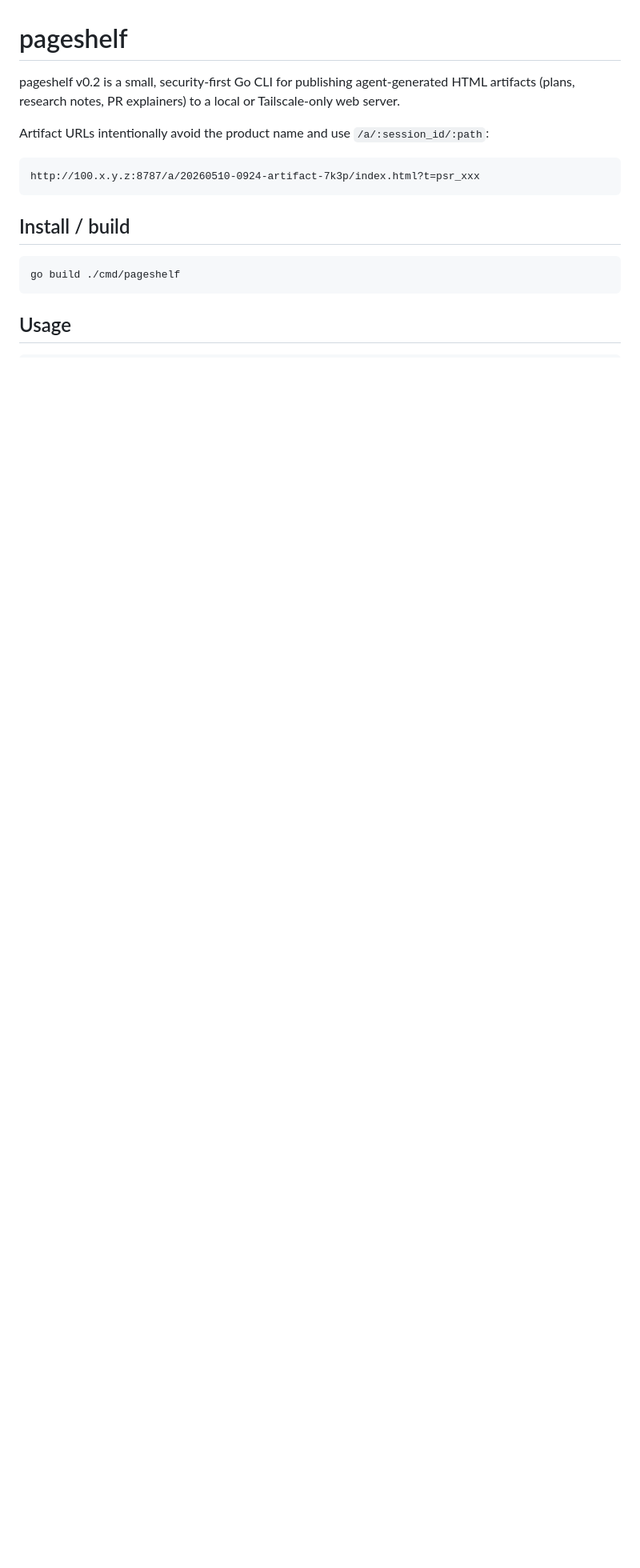
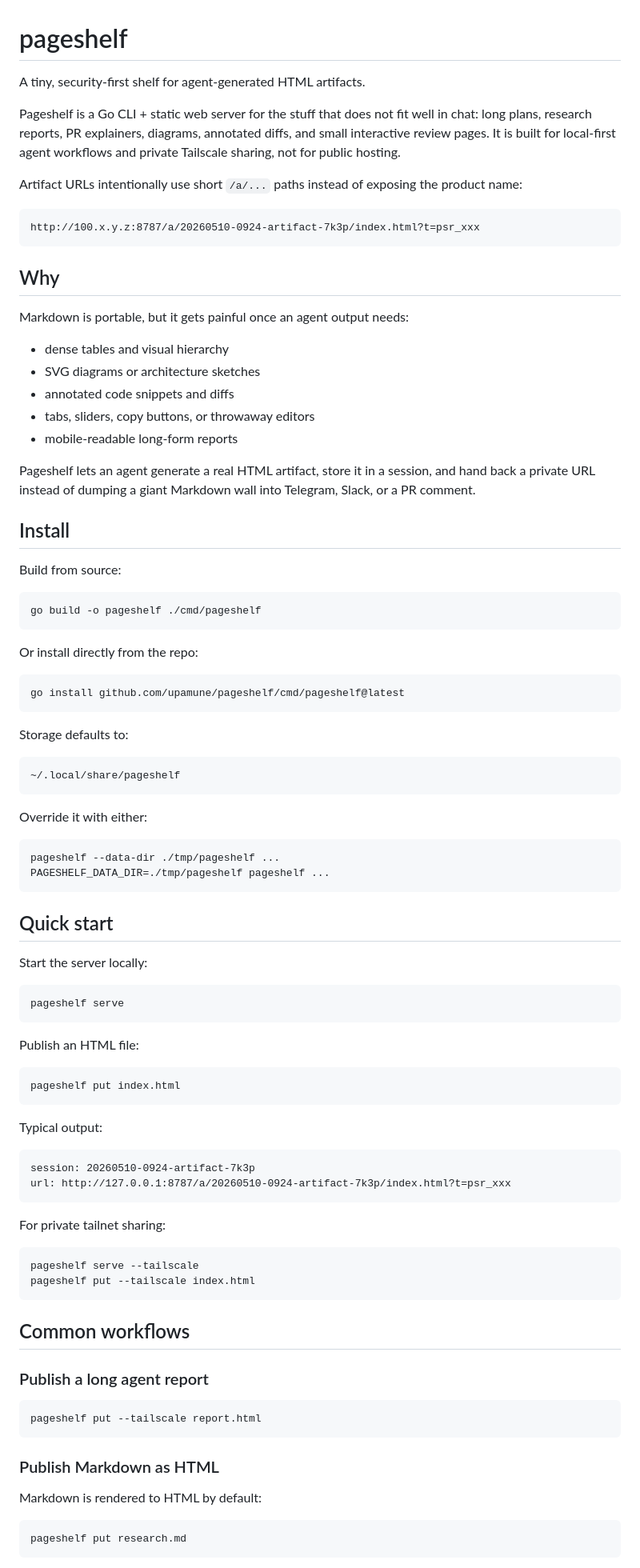
Before and after one commit to upamune/pageshelf, a Markdown page: README.md, the part around one of its changes. Shown at 80% size. Rendered like a GitHub page; blank space fills up the shorter version.

````diff
--- a/README.md
+++ b/README.md
@@ -1,17 +1,95 @@
 # pageshelf
 
-pageshelf v0.2 is a small, security-first Go CLI for publishing agent-generated HTML artifacts (plans, research notes, PR explainers) to a local or Tailscale-only web server.
+A tiny, security-first shelf for agent-generated HTML artifacts.
 
-Artifact URLs intentionally avoid the product name and use `/a/:session_id/:path`:
+Pageshelf is a Go CLI + static web server for the stuff that does not fit well in chat: long plans, research reports, PR explainers, diagrams, annotated diffs, and small interactive review pages. It is built for local-first agent workflows and private Tailscale sharing, not for public hosting.
+
+Artifact URLs intentionally use short `/a/...` paths instead of exposing the product name:
 
 ```text
 http://100.x.y.z:8787/a/20260510-0924-artifact-7k3p/index.html?t=psr_xxx
 ```
 
-## Install / build
+## Why
+
+Markdown is portable, but it gets painful once an agent output needs:
+
+- dense tables and visual hierarchy
+- SVG diagrams or architecture sketches
+- annotated code snippets and diffs
+- tabs, sliders, copy buttons, or throwaway editors
+- mobile-readable long-form reports
+
+Pageshelf lets an agent generate a real HTML artifact, store it in a session, and hand back a private URL instead of dumping a giant Markdown wall into Telegram, Slack, or a PR comment.
+
+## Install
+
+Build from source:
 
 ```sh
-go build ./cmd/pageshelf
+go build -o pageshelf ./cmd/pageshelf
 ```
 
-## Usage
+Or install directly from the repo:
+
+```sh
+go install github.com/upamune/pageshelf/cmd/pageshelf@latest
+```
+
+Storage defaults to:
+
+```text
+~/.local/share/pageshelf
+```
+
+Override it with either:
+
+```sh
+pageshelf --data-dir ./tmp/pageshelf ...
+PAGESHELF_DATA_DIR=./tmp/pageshelf pageshelf ...
+```
+
+## Quick start
+
+Start the server locally:
+
+```sh
+pageshelf serve
+```
+
+Publish an HTML file:
+
+```sh
+pageshelf put index.html
+```
+
+Typical output:
+
+```text
+session: 20260510-0924-artifact-7k3p
+url: http://127.0.0.1:8787/a/20260510-0924-artifact-7k3p/index.html?t=psr_xxx
+```
+
+For private tailnet sharing:
+
+```sh
+pageshelf serve --tailscale
+pageshelf put --tailscale index.html
+```
+
+## Common workflows
+
+### Publish a long agent report
+
+```sh
+pageshelf put --tailscale report.html
+```
+
+### Publish Markdown as HTML
+
+Markdown is rendered to HTML by default:
+
+```sh
+pageshelf put research.md
+```
+
````
Also changed, not shown: other parts of README.md (+195 -22 lines).
